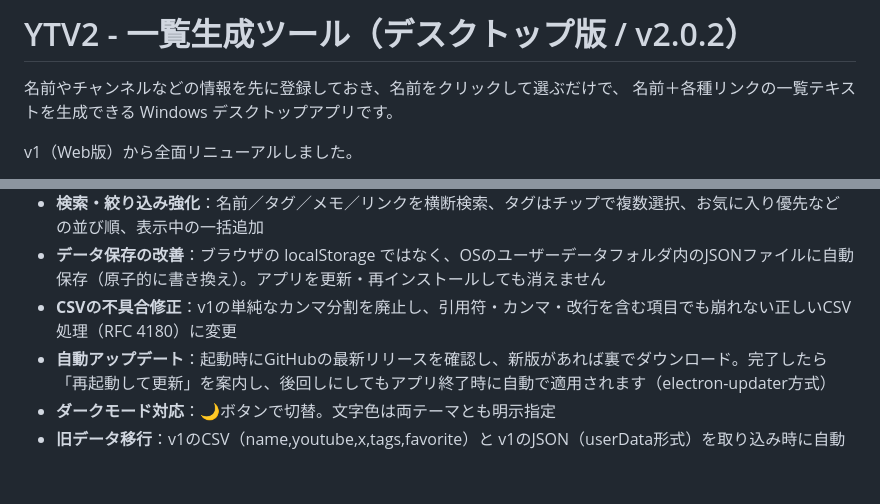
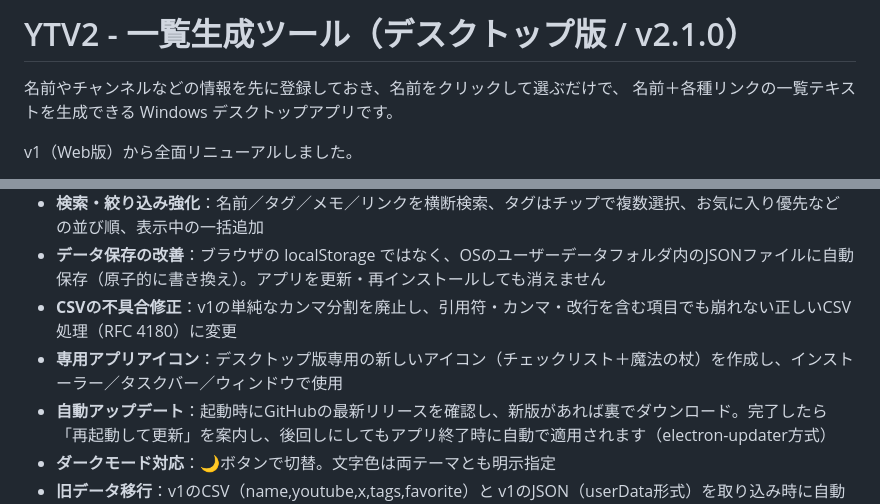
Before and after one commit to yorukaze-luru/YTV2, a Markdown page: README.md, 2 parts joined by grey strips. Drawn GitHub-style; blank space fills up the shorter version.

Commit message:
YTV2 v2.1.0: 名前例を削除・タグを空白区切り化・新アイコン参照 (README.md)

```diff
--- a/README.md
+++ b/README.md
@@ -1,4 +1,4 @@
-# YTV2 - 一覧生成ツール（デスクトップ版 / v2.0.2）
+# YTV2 - 一覧生成ツール（デスクトップ版 / v2.1.0）
 
 名前やチャンネルなどの情報を先に登録しておき、名前をクリックして選ぶだけで、
 名前＋各種リンクの一覧テキストを生成できる Windows デスクトップアプリです。
@@ -15,6 +15,7 @@ v1（Web版）から全面リニューアルしました。
 - **検索・絞り込み強化**：名前／タグ／メモ／リンクを横断検索、タグはチップで複数選択、お気に入り優先などの並び順、表示中の一括追加
 - **データ保存の改善**：ブラウザの localStorage ではなく、OSのユーザーデータフォルダ内のJSONファイルに自動保存（原子的に書き換え）。アプリを更新・再インストールしても消えません
 - **CSVの不具合修正**：v1の単純なカンマ分割を廃止し、引用符・カンマ・改行を含む項目でも崩れない正しいCSV処理（RFC 4180）に変更
+- **専用アプリアイコン**：デスクトップ版専用の新しいアイコン（チェックリスト＋魔法の杖）を作成し、インストーラー／タスクバー／ウィンドウで使用
 - **自動アップデート**：起動時にGitHubの最新リリースを確認し、新版があれば裏でダウンロード。完了したら「再起動して更新」を案内し、後回しにしてもアプリ終了時に自動で適用されます（electron-updater方式）
 - **ダークモード対応**：🌙ボタンで切替。文字色は両テーマとも明示指定
 - **旧データ移行**：v1のCSV（name,youtube,x,tags,favorite）と v1のJSON（userData形式）を取り込み時に自動変換。取り込みは名前で照合し、追加／更新としてマージされます
```
